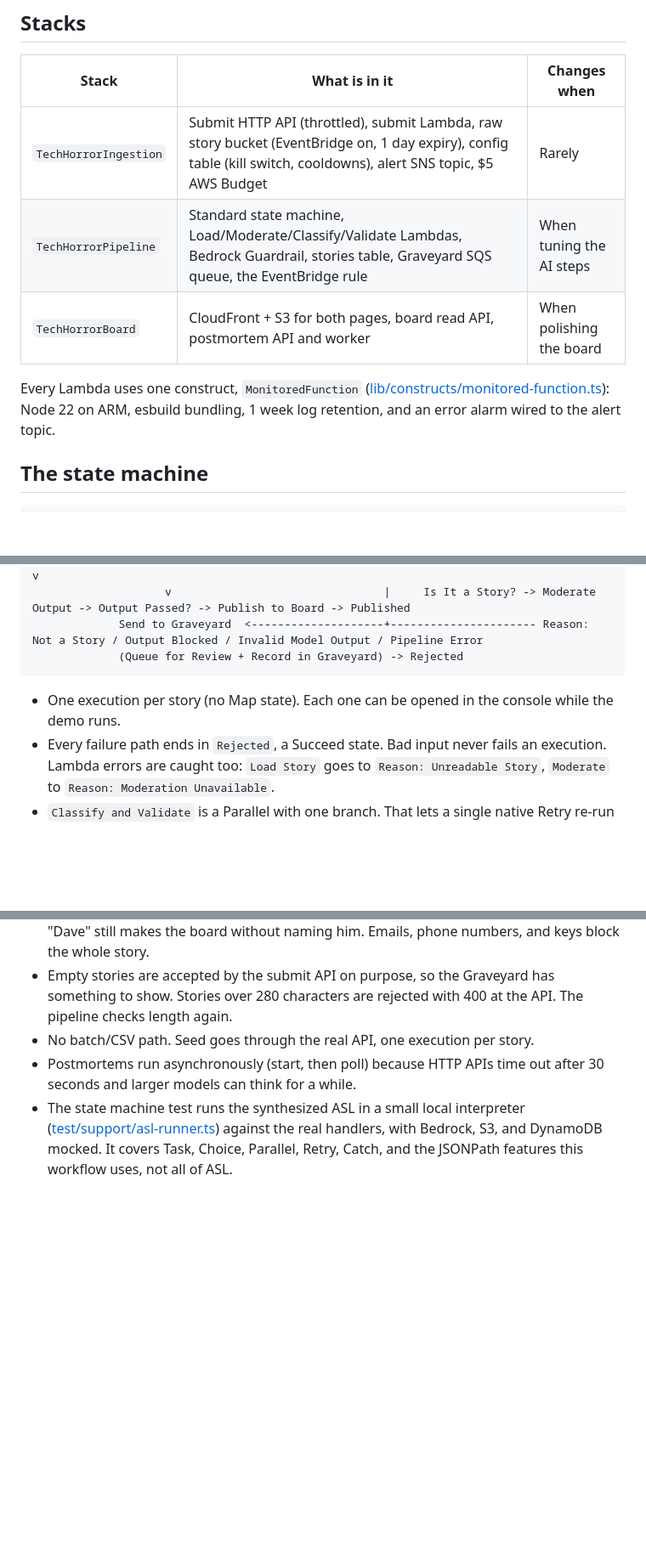
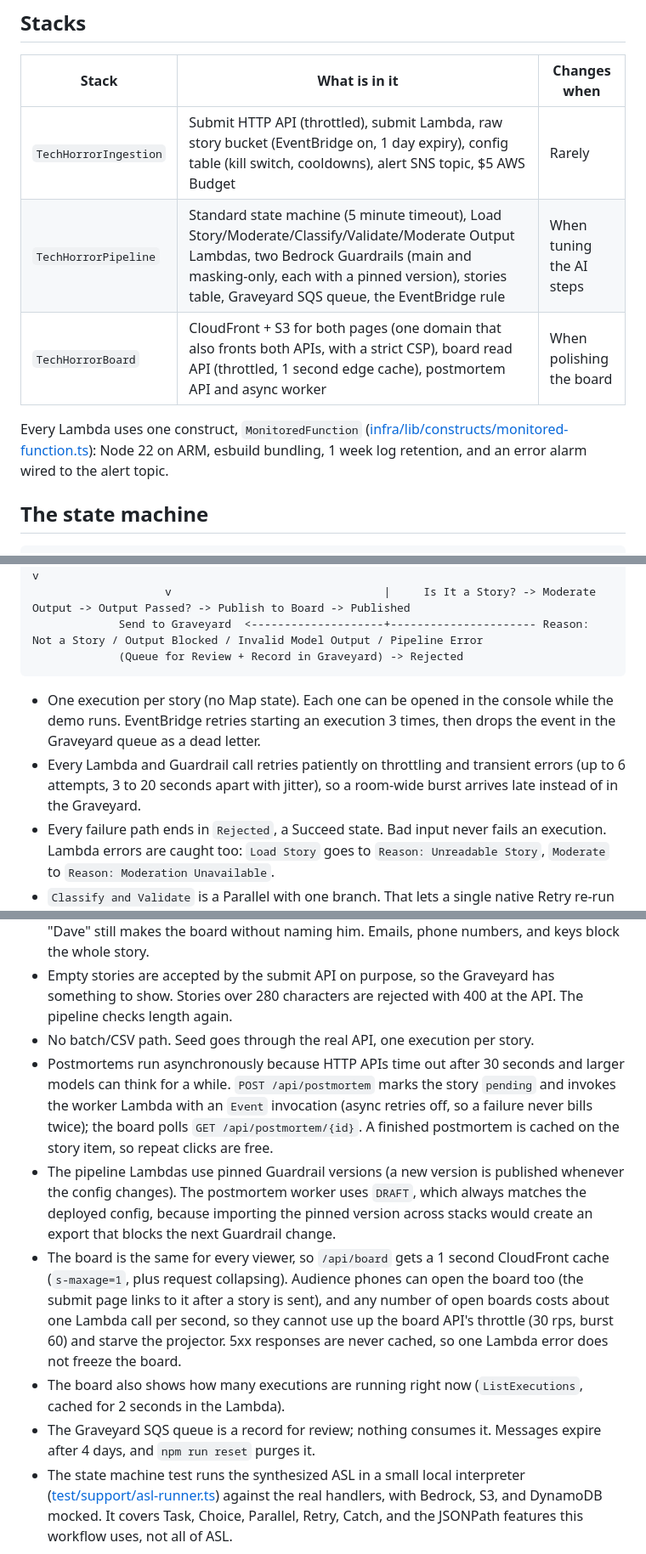
Before and after one commit to chaotictoejam/tech-horror-stories-live, a Markdown page: docs/architecture.md, 3 parts joined by grey strips. Shown at 85% size. Drawn GitHub-style; blank space fills up the shorter version.

````diff
--- a/docs/architecture.md
+++ b/docs/architecture.md
@@ -7,10 +7,10 @@ How the pieces fit together. For the big picture, start with the [README](../REA
 | Stack | What is in it | Changes when |
 |---|---|---|
 | `TechHorrorIngestion` | Submit HTTP API (throttled), submit Lambda, raw story bucket (EventBridge on, 1 day expiry), config table (kill switch, cooldowns), alert SNS topic, $5 AWS Budget | Rarely |
-| `TechHorrorPipeline` | Standard state machine, Load/Moderate/Classify/Validate Lambdas, Bedrock Guardrail, stories table, Graveyard SQS queue, the EventBridge rule | When tuning the AI steps |
-| `TechHorrorBoard` | CloudFront + S3 for both pages, board read API, postmortem API and worker | When polishing the board |
+| `TechHorrorPipeline` | Standard state machine (5 minute timeout), Load Story/Moderate/Classify/Validate/Moderate Output Lambdas, two Bedrock Guardrails (main and masking-only, each with a pinned version), stories table, Graveyard SQS queue, the EventBridge rule | When tuning the AI steps |
+| `TechHorrorBoard` | CloudFront + S3 for both pages (one domain that also fronts both APIs, with a strict CSP), board read API (throttled, 1 second edge cache), postmortem API and async worker | When polishing the board |
 
-Every Lambda uses one construct, `MonitoredFunction` ([lib/constructs/monitored-function.ts](../infra/lib/constructs/monitored-function.ts)): Node 22 on ARM, esbuild bundling, 1 week log retention, and an error alarm wired to the alert topic.
+Every Lambda uses one construct, `MonitoredFunction` ([infra/lib/constructs/monitored-function.ts](../infra/lib/constructs/monitored-function.ts)): Node 22 on ARM, esbuild bundling, 1 week log retention, and an error alarm wired to the alert topic.
 
 ## The state machine
 
@@ -25,7 +25,8 @@ Load Story -> Is Story Usable? -> Moderate -> Passed Moderation? -> Apply Redact
              (Queue for Review + Record in Graveyard) -> Rejected
 ```
 
-- One execution per story (no Map state). Each one can be opened in the console while the demo runs.
+- One execution per story (no Map state). Each one can be opened in the console while the demo runs. EventBridge retries starting an execution 3 times, then drops the event in the Graveyard queue as a dead letter.
+- Every Lambda and Guardrail call retries patiently on throttling and transient errors (up to 6 attempts, 3 to 20 seconds apart with jitter), so a room-wide burst arrives late instead of in the Graveyard.
 - Every failure path ends in `Rejected`, a Succeed state. Bad input never fails an execution. Lambda errors are caught too: `Load Story` goes to `Reason: Unreadable Story`, `Moderate` to `Reason: Moderation Unavailable`.
 - `Classify and Validate` is a Parallel with one branch. That lets a single native Retry re-run both steps when the model returns something that fails the zod schema.
 - `Load Story` normalizes text first (look-alike characters, invisible and direction-flipping characters, spaced-out letters) so filter-evasion tricks stop working.
@@ -59,5 +75,9 @@ Here the path is known in advance. Every story goes through the same steps in th
 - Moderation uses a Bedrock Guardrail (`ApplyGuardrail`), not a model call. It is cheaper and shows up as its own cost line. Names are masked rather than blocked so a story about "Dave" still makes the board without naming him. Emails, phone numbers, and keys block the whole story.
 - Empty stories are accepted by the submit API on purpose, so the Graveyard has something to show. Stories over 280 characters are rejected with 400 at the API. The pipeline checks length again.
 - No batch/CSV path. Seed goes through the real API, one execution per story.
-- Postmortems run asynchronously (start, then poll) because HTTP APIs time out after 30 seconds and larger models can think for a while.
+- Postmortems run asynchronously because HTTP APIs time out after 30 seconds and larger models can think for a while. `POST /api/postmortem` marks the story `pending` and invokes the worker Lambda with an `Event` invocation (async retries off, so a failure never bills twice); the board polls `GET /api/postmortem/{id}`. A finished postmortem is cached on the story item, so repeat clicks are free.
+- The pipeline Lambdas use pinned Guardrail versions (a new version is published whenever the config changes). The postmortem worker uses `DRAFT`, which always matches the deployed config, because importing the pinned version across stacks would create an export that blocks the next Guardrail change.
+- The board is the same for every viewer, so `/api/board` gets a 1 second CloudFront cache (`s-maxage=1`, plus request collapsing). Audience phones can open the board too (the submit page links to it after a story is sent), and any number of open boards costs about one Lambda call per second, so they cannot use up the board API's throttle (30 rps, burst 60) and starve the projector. 5xx responses are never cached, so one Lambda error does not freeze the board.
+- The board also shows how many executions are running right now (`ListExecutions`, cached for 2 seconds in the Lambda).
+- The Graveyard SQS queue is a record for review; nothing consumes it. Messages expire after 4 days, and `npm run reset` purges it.
 - The state machine test runs the synthesized ASL in a small local interpreter ([test/support/asl-runner.ts](../test/support/asl-runner.ts)) against the real handlers, with Bedrock, S3, and DynamoDB mocked. It covers Task, Choice, Parallel, Retry, Catch, and the JSONPath features this workflow uses, not all of ASL.
````
Also changed, not shown: other parts of docs/architecture.md (+15 -0 lines), docs/moderation-and-security.md (+4 -3 lines).
